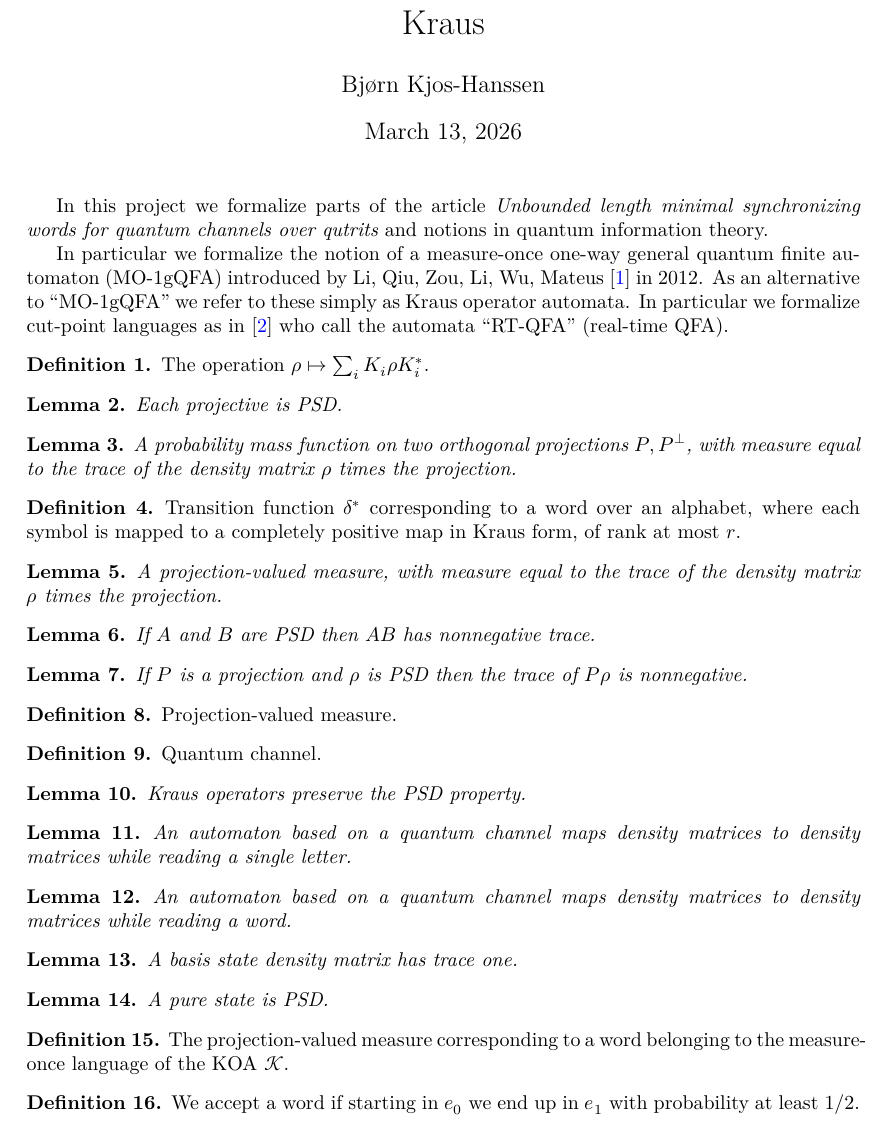
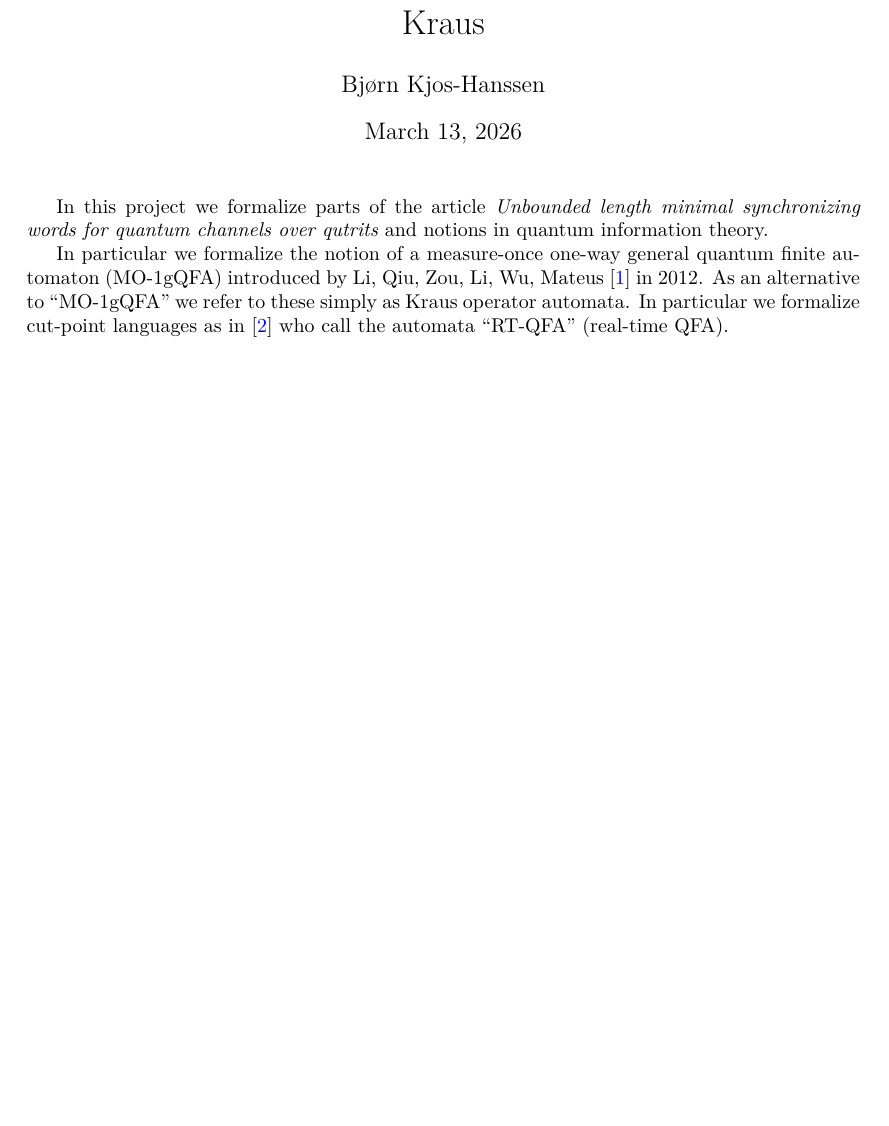
Before and after one commit to bjoernkjoshanssen/kraus, a LaTeX document (blueprint/src/print.tex, which reads blueprint/src/content.tex): part of page 1 of 2 before the commit and part of the page after it, cut so that both start at the same text, the shorter picture padded with empty space. Compiled offline with XeLaTeX.

```diff
--- a/blueprint/src/content.tex
+++ b/blueprint/src/content.tex
@@ -10,112 +10,112 @@
 In particular we formalize the notion of a measure-once one-way general quantum finite automaton (MO-1gQFA) introduced by Li, Qiu, Zou, Li, Wu, Mateus \cite{MR2885820} in 2012. As an alternative to ``MO-1gQFA'' we refer to these simply as Kraus operator automata. In particular we formalize cut-point languages as in
 \cite{MR2817180} who call the automata ``RT-QFA'' (real-time QFA).
 
-\begin{definition}\label{krausApply}
-	\lean{krausApply}
-	\leanok
-	The operation $\rho\mapsto \sum_i K_i  ρ  K_i^*$.
-\end{definition}
-
-\begin{lemma}\label{posSemidef_of_isStarProjection}
-\lean{posSemidef_of_isStarProjection}
-\leanok
-Each projective is PSD.
-\end{lemma}
-
-\begin{lemma}\label{PMF_of_state}
-	\lean{PMF_of_state}
-	\leanok
-A probability mass function on two orthogonal projections $P, P^{\bot}$,
-with measure equal to the trace of the density matrix $\rho$ times the projection.
-\end{lemma}
-
-\begin{definition}\label{krausApplyWord}
-	\lean{krausApplyWord}
-	\leanok
-	\uses{krausApply}
-	Transition function $\delta^*$ corresponding to a word over an alphabet,
-	  where each symbol is mapped to a completely positive map in Kraus form,
-	  of rank at most $r$.
-\end{definition}
-
-\begin{lemma}\label{PVM_of_state}
-	\lean{PVM_of_state}
-	\leanok
-	\uses{PMF_of_state,PVM}
-A projection-valued measure, with measure equal to the trace of the density matrix $\rho$ times the projection.
-\end{lemma}
-
-\begin{lemma}\label{trace_mul_posSemidef_nonneg}
-	\lean{trace_mul_posSemidef_nonneg}
-	\leanok
-	If $A$ and $B$ are PSD then $AB$ has nonnegative trace.
-\end{lemma}
-
-\begin{lemma}\label{trace_mul_nonneg}
-	\lean{trace_mul_nonneg}
-	\leanok
-	\uses{trace_mul_posSemidef_nonneg,posSemidef_of_isStarProjection}
-	If $P$ is a projection and $\rho$ is PSD then the trace of $P\rho$ is nonnegative.
-\end{lemma}
-
-\begin{definition}\label{PVM}
-	\lean{PVM}
-	\leanok
-	\uses{trace_mul_nonneg}
-	Projection-valued measure.
-\end{definition}
-
-\begin{definition}\label{quantumChannel}
-	\lean{quantumChannel}
-	\leanok
-	Quantum channel.
-\end{definition}
-\begin{lemma}\label{krausApply_psd}
-	\lean{krausApply_psd}
-	\leanok
-	Kraus operators preserve the PSD property.
-\end{lemma}
-
-\begin{lemma}\label{krausApply_densityMatrix}
-	\lean{krausApply_densityMatrix}
-	\leanok
-	\uses{quantumChannel,krausApply,krausApply_psd}
-	An automaton based on a quantum channel maps density matrices to density matrices while reading a single letter.
-\end{lemma}
-
-\begin{lemma}\label{krausApplyWord_densityMatrix}
-	\lean{krausApplyWord_densityMatrix}
-	\leanok
-	\uses{quantumChannel, krausApplyWord, krausApply_densityMatrix}
-	An automaton based on a quantum channel maps density matrices to density matrices while reading a word.
-\end{lemma}
-
-\begin{lemma}\label{basisState_trace_one}
-	\lean{basisState_trace_one}
-	\leanok
-	A basis state density matrix has trace one.
-\end{lemma}
-
-\begin{lemma}\label{pureState_psd}
-	\lean{pureState_psd}
-	\leanok
-	A pure state is PSD.
-\end{lemma}
-
-\begin{definition}\label{PVM_of_word_of_channel}
-	\lean{PVM_of_word_of_channel}
-	\leanok
-	\uses{PVM,quantumChannel,PVM_of_state,krausApplyWord_densityMatrix,pureState_psd,basisState_trace_one,krausApplyWord}
-The projection-valued measure corresponding to a word belonging to the measure-once language of the KOA $\mathcal K$.
-\end{definition}
-
-\begin{definition}\label{MOlanguageAcceptedBy}
-	\lean{MOlanguageAcceptedBy}
-	\leanok
-	\uses{PVM_of_word_of_channel}
-	We accept a word if starting in $e_0$ we end up in $e_1$ with probability at least 1/2.
-
-\end{definition}
+% \begin{definition}\label{krausApply}
+% 	\lean{krausApply}
+% 	\leanok
+% 	The operation $\rho\mapsto \sum_i K_i  ρ  K_i^*$.
+% \end{definition}
+%
+% \begin{lemma}\label{posSemidef_of_isStarProjection}
+% \lean{posSemidef_of_isStarProjection}
+% \leanok
+% Each projective is PSD.
+% \end{lemma}
+%
+% \begin{lemma}\label{PMF_of_state}
+% 	\lean{PMF_of_state}
+% 	\leanok
+% A probability mass function on two orthogonal projections $P, P^{\bot}$,
+% with measure equal to the trace of the density matrix $\rho$ times the projection.
+% \end{lemma}
+%
+% \begin{definition}\label{krausApplyWord}
+% 	\lean{krausApplyWord}
+% 	\leanok
+% 	\uses{krausApply}
+% 	Transition function $\delta^*$ corresponding to a word over an alphabet,
+% 	  where each symbol is mapped to a completely positive map in Kraus form,
+% 	  of rank at most $r$.
+% \end{definition}
+%
+% \begin{lemma}\label{PVM_of_state}
+% 	\lean{PVM_of_state}
+% 	\leanok
+% 	\uses{PMF_of_state,PVM}
+% A projection-valued measure, with measure equal to the trace of the density matrix $\rho$ times the projection.
+% \end{lemma}
+%
+% \begin{lemma}\label{trace_mul_posSemidef_nonneg}
+% 	\lean{trace_mul_posSemidef_nonneg}
+% 	\leanok
+% 	If $A$ and $B$ are PSD then $AB$ has nonnegative trace.
+% \end{lemma}
+%
+% \begin{lemma}\label{trace_mul_nonneg}
+% 	\lean{trace_mul_nonneg}
+% 	\leanok
+% 	\uses{trace_mul_posSemidef_nonneg,posSemidef_of_isStarProjection}
+% 	If $P$ is a projection and $\rho$ is PSD then the trace of $P\rho$ is nonnegative.
+% \end{lemma}
+%
+% \begin{definition}\label{PVM}
+% 	\lean{PVM}
+% 	\leanok
+% 	\uses{trace_mul_nonneg}
+% 	Projection-valued measure.
+% \end{definition}
+%
+% \begin{definition}\label{quantumChannel}
+% 	\lean{quantumChannel}
+% 	\leanok
+% 	Quantum channel.
+% \end{definition}
+% \begin{lemma}\label{krausApply_psd}
+% 	\lean{krausApply_psd}
+% 	\leanok
+% 	Kraus operators preserve the PSD property.
+% \end{lemma}
+%
+% \begin{lemma}\label{krausApply_densityMatrix}
+% 	\lean{krausApply_densityMatrix}
+% 	\leanok
+% 	\uses{quantumChannel,krausApply,krausApply_psd}
+% 	An automaton based on a quantum channel maps density matrices to density matrices while reading a single letter.
+% \end{lemma}
+%
+% \begin{lemma}\label{krausApplyWord_densityMatrix}
+% 	\lean{krausApplyWord_densityMatrix}
+% 	\leanok
+% 	\uses{quantumChannel, krausApplyWord, krausApply_densityMatrix}
+% 	An automaton based on a quantum channel maps density matrices to density matrices while reading a word.
+% \end{lemma}
+%
+% \begin{lemma}\label{basisState_trace_one}
+% 	\lean{basisState_trace_one}
+% 	\leanok
+% 	A basis state density matrix has trace one.
+% \end{lemma}
+%
+% \begin{lemma}\label{pureState_psd}
+% 	\lean{pureState_psd}
+% 	\leanok
+% 	A pure state is PSD.
+% \end{lemma}
+%
+% \begin{definition}\label{PVM_of_word_of_channel}
+% 	\lean{PVM_of_word_of_channel}
+% 	\leanok
+% 	\uses{PVM,quantumChannel,PVM_of_state,krausApplyWord_densityMatrix,pureState_psd,basisState_trace_one,krausApplyWord}
+% The projection-valued measure corresponding to a word belonging to the measure-once language of the KOA $\mathcal K$.
+% \end{definition}
+%
+% \begin{definition}\label{MOlanguageAcceptedBy}
+% 	\lean{MOlanguageAcceptedBy}
+% 	\leanok
+% 	\uses{PVM_of_word_of_channel}
+% 	We accept a word if starting in $e_0$ we end up in $e_1$ with probability at least 1/2.
+%
+% \end{definition}
 
 \bibliographystyle{plain}
 \bibliography{kraus}
```
Also changed, not shown: blueprint/print/print.pdf, 5 other files.
